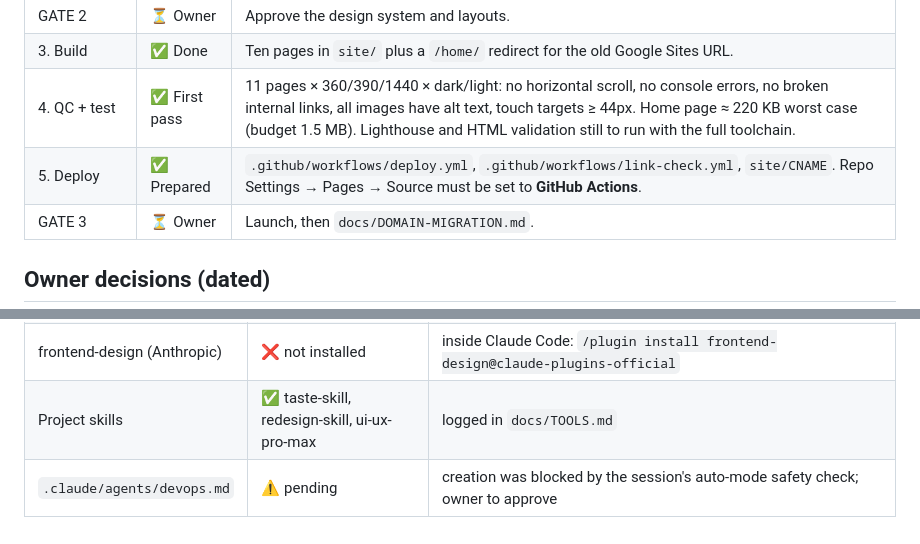
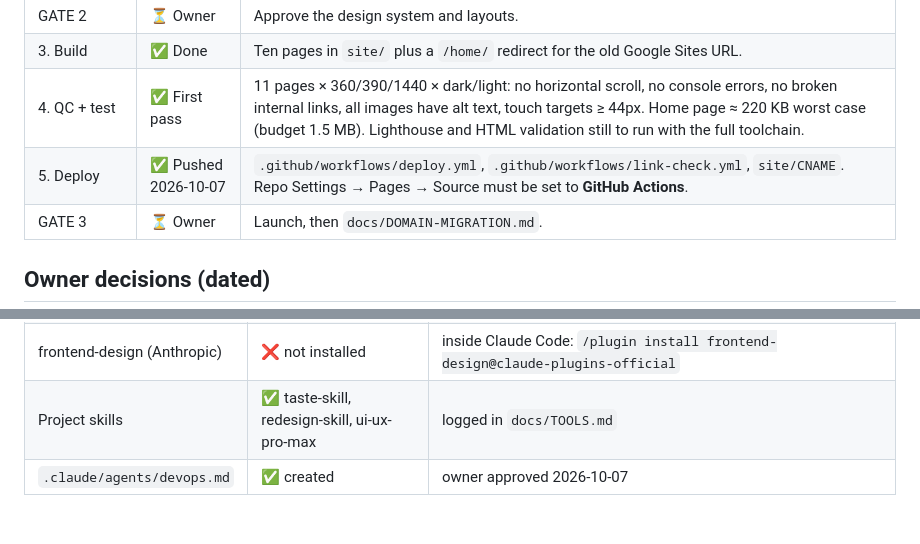
Before and after one commit to johnha912/johnha912.github.io, a Markdown page: docs/STATUS.md, 2 parts joined by grey strips. Rendered like a GitHub page.

```diff
--- a/docs/STATUS.md
+++ b/docs/STATUS.md
@@ -13,7 +13,7 @@ _Last updated: 2026-10-07_
 | GATE 2 | ⏳ Owner | Approve the design system and layouts. |
 | 3. Build | ✅ Done | Ten pages in `site/` plus a `/home/` redirect for the old Google Sites URL. |
 | 4. QC + test | ✅ First pass | 11 pages × 360/390/1440 × dark/light: no horizontal scroll, no console errors, no broken internal links, all images have alt text, touch targets ≥ 44px. Home page ≈ 220 KB worst case (budget 1.5 MB). Lighthouse and HTML validation still to run with the full toolchain. |
-| 5. Deploy | ✅ Prepared | `.github/workflows/deploy.yml`, `.github/workflows/link-check.yml`, `site/CNAME`. Repo Settings → Pages → Source must be set to **GitHub Actions**. |
+| 5. Deploy | ✅ Pushed 2026-10-07 | `.github/workflows/deploy.yml`, `.github/workflows/link-check.yml`, `site/CNAME`. Repo Settings → Pages → Source must be set to **GitHub Actions**. |
 | GATE 3 | ⏳ Owner | Launch, then `docs/DOMAIN-MIGRATION.md`. |
 
 ## Owner decisions (dated)
@@ -66,4 +66,4 @@ _Last updated: 2026-10-07_
 | Graphify | ❌ not installed | see `docs/TOOLS.md` §4 |
 | frontend-design (Anthropic) | ❌ not installed | inside Claude Code: `/plugin install frontend-design@claude-plugins-official` |
 | Project skills | ✅ taste-skill, redesign-skill, ui-ux-pro-max | logged in `docs/TOOLS.md` |
-| `.claude/agents/devops.md` | ⚠️ pending | creation was blocked by the session's auto-mode safety check; owner to approve |
+| `.claude/agents/devops.md` | ✅ created | owner approved 2026-10-07 |
```
Also changed, not shown: .claude/agents/devops.md (added, +21 -0 lines).
